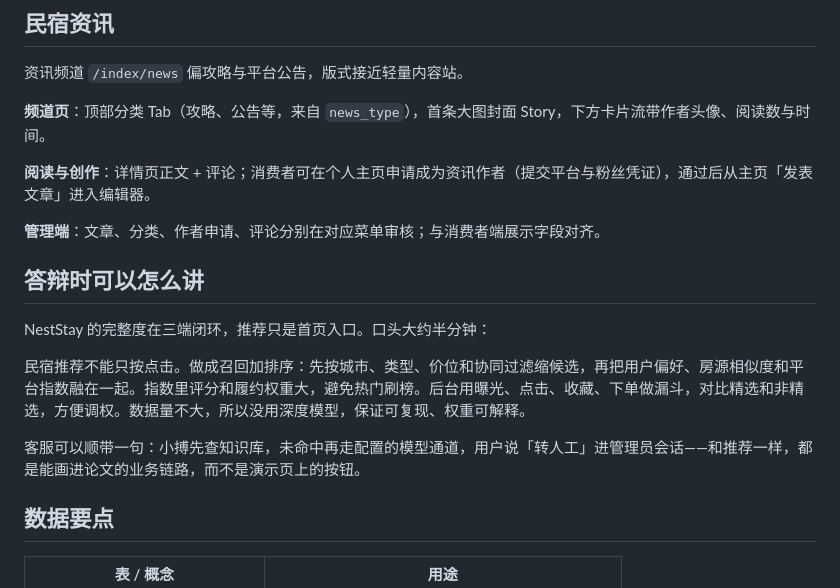
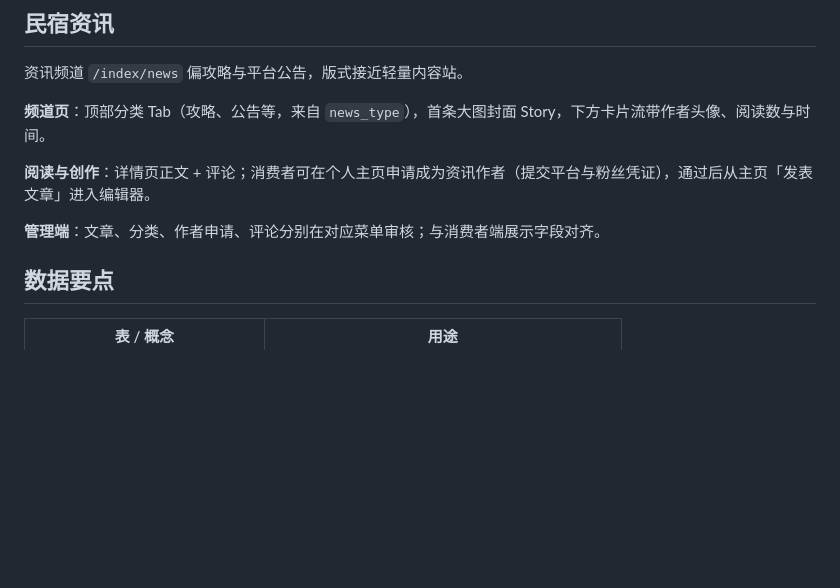
Before and after one commit to MaxML154/NestStay, a Markdown page: README.md, the part around the change. Rendered like a GitHub page; blank space fills up the shorter version.

```diff
--- a/README.md
+++ b/README.md
@@ -189,13 +189,6 @@ recommend_event 漏斗（曝光→点击→收藏/下单）
 
 **管理端**：文章、分类、作者申请、评论分别在对应菜单审核；与消费者端展示字段对齐。
 
-## 答辩时可以怎么讲
-
-NestStay 的完整度在三端闭环，推荐只是首页入口。口头大约半分钟：
-
-民宿推荐不能只按点击。做成召回加排序：先按城市、类型、价位和协同过滤缩候选，再把用户偏好、房源相似度和平台指数融在一起。指数里评分和履约权重大，避免热门刷榜。后台用曝光、点击、收藏、下单做漏斗，对比精选和非精选，方便调权。数据量不大，所以没用深度模型，保证可复现、权重可解释。
-
-客服可以顺带一句：小搏先查知识库，未命中再走配置的模型通道，用户说「转人工」进管理员会话——和推荐一样，都是能画进论文的业务链路，而不是演示页上的按钮。
 
 ## 数据要点
 
```
